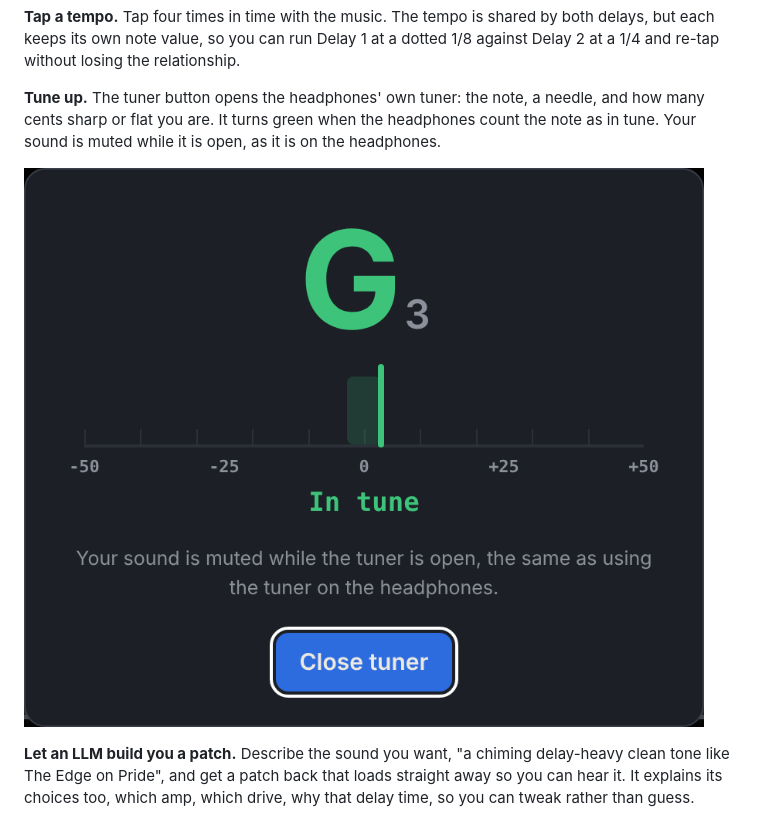
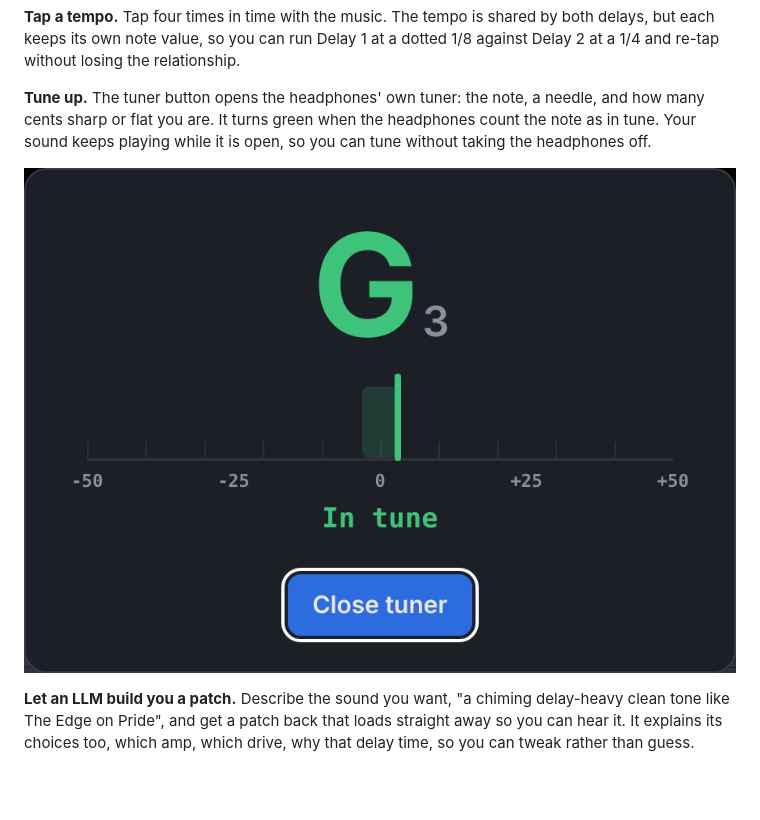
Before and after one commit to peanutismint/WazaMate, a Markdown page: README.md, the part around the change. Drawn GitHub-style; pictures changed too: docs/screenshot-tuner.png; blank space fills up the shorter version.

```diff
--- a/README.md
+++ b/README.md
@@ -45,8 +45,8 @@ dotted 1/8 against Delay 2 at a 1/4 and re-tap without losing the relationship.
 
 **Tune up.** The tuner button opens the headphones' own tuner: the note, a
 needle, and how many cents sharp or flat you are. It turns green when the
-headphones count the note as in tune. Your sound is muted while it is open, as
-it is on the headphones.
+headphones count the note as in tune. Your sound keeps playing while it is
+open, so you can tune without taking the headphones off.
 
 ![The tuner, reading G and in tune](docs/screenshot-tuner.png)
 
```
Also changed, not shown: docs/protocol.md (+1 -1 lines), 3 other files.
